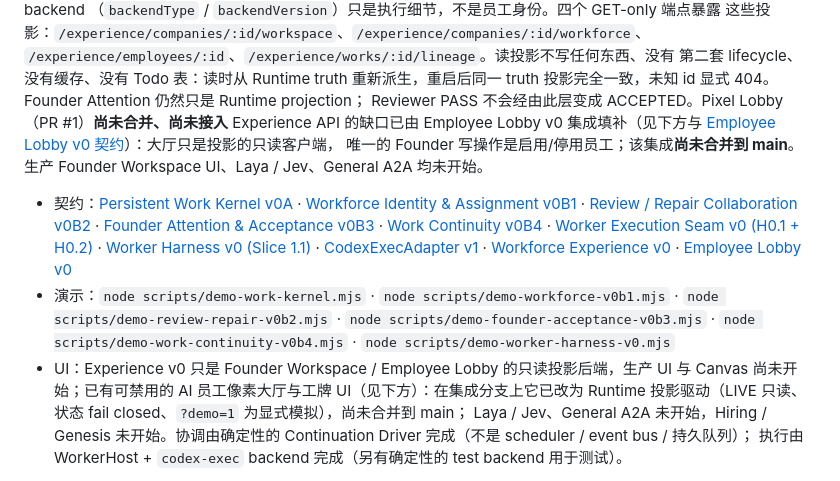
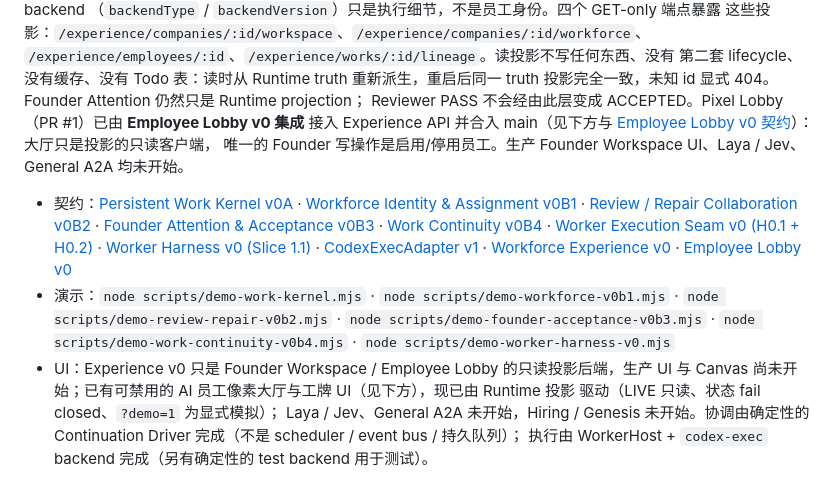
Before and after one commit to Anhao1314/999, a Markdown page: README.md, the part around the change. GitHub-like rendering.

Commit message:
docs: state the merged lobby integration truthfully

```diff
--- a/README.md
+++ b/README.md
@@ -125,10 +125,10 @@ Pulse）。availability 冻结为派生的 `AVAILABLE` / `WORKING` / `DISABLED`
 `/experience/employees/:id`、`/experience/works/:id/lineage`。读投影不写任何东西、没有
 第二套 lifecycle、没有缓存、没有 Todo 表：读时从 Runtime truth 重新派生，重启后同一
 truth 投影完全一致，未知 id 显式 404。Founder Attention 仍然只是 Runtime projection；
-Reviewer PASS 不会经由此层变成 ACCEPTED。Pixel Lobby（PR #1）**尚未合并、尚未接入**
-Experience API 的缺口已由 Employee Lobby v0 集成填补（见下方与
+Reviewer PASS 不会经由此层变成 ACCEPTED。Pixel Lobby（PR #1）已由 **Employee Lobby v0 集成**
+接入 Experience API 并合入 main（见下方与
 [Employee Lobby v0 契约](docs/contracts/employee-lobby-v0.md)）：大厅只是投影的只读客户端，
-唯一的 Founder 写操作是启用/停用员工；该集成**尚未合并到 main**。生产 Founder
+唯一的 Founder 写操作是启用/停用员工。生产 Founder
 Workspace UI、Laya / Jev、General A2A 均未开始。
 
 - 契约：[Persistent Work Kernel v0A](docs/contracts/persistent-work-kernel-v0.md) ·
@@ -145,8 +145,8 @@ Workspace UI、Laya / Jev、General A2A 均未开始。
   `node scripts/demo-review-repair-v0b2.mjs` · `node scripts/demo-founder-acceptance-v0b3.mjs` ·
   `node scripts/demo-work-continuity-v0b4.mjs` · `node scripts/demo-worker-harness-v0.mjs`
 - UI：Experience v0 只是 Founder Workspace / Employee Lobby 的只读投影后端，生产 UI 与
-  Canvas 尚未开始；已有可禁用的 AI 员工像素大厅与工牌 UI（见下方）：在集成分支上它已改为
-  Runtime 投影驱动（LIVE 只读、状态 fail closed、`?demo=1` 为显式模拟），尚未合并到 main；
+  Canvas 尚未开始；已有可禁用的 AI 员工像素大厅与工牌 UI（见下方），现已由 Runtime 投影
+  驱动（LIVE 只读、状态 fail closed、`?demo=1` 为显式模拟）；
   Laya / Jev、General A2A 未开始，Hiring / Genesis
   未开始。协调由确定性的 Continuation Driver 完成（不是 scheduler / event bus / 持久队列）；
   执行由 WorkerHost + `codex-exec` backend 完成（另有确定性的 test backend 用于测试）。
```
